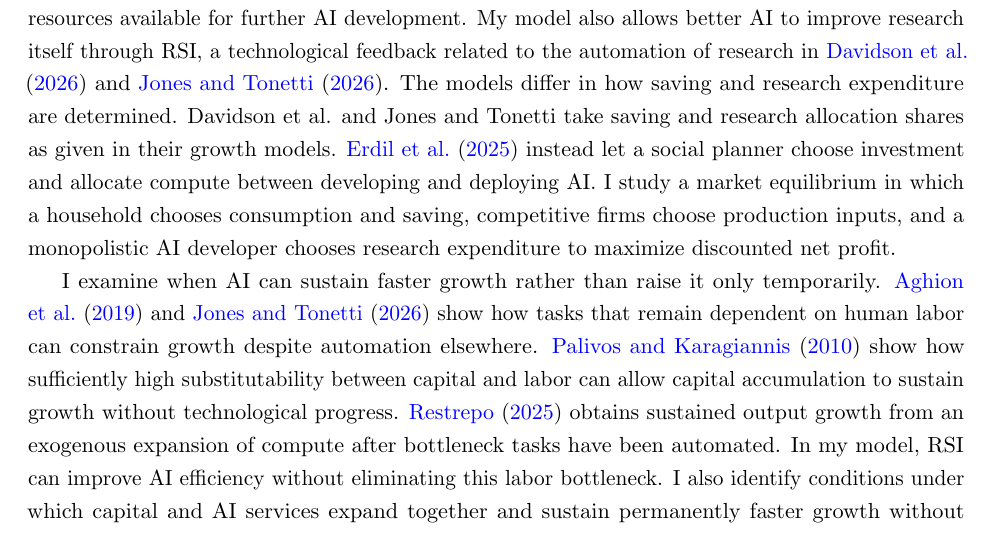
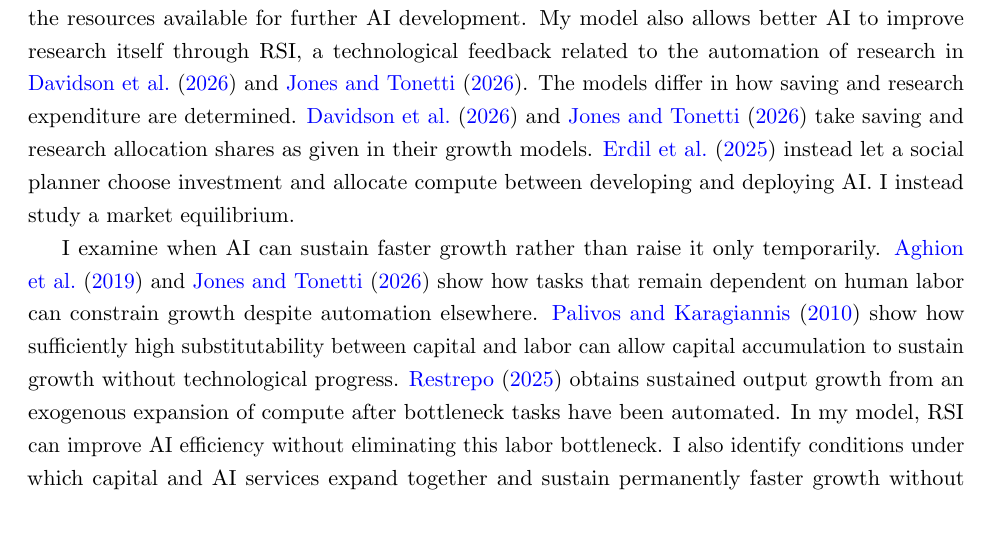
Before and after one commit to oliverpardo1979/ai-growth-and-labor, a LaTeX paper (main_rewrite.tex, which reads sections_rewrite/02_literature.tex): part of page 5 of 93, cut so that both start at the same text. Compiled offline with pdfLaTeX.

Commit message:
Simplify market equilibrium contrast in related literature

```diff
--- a/sections_rewrite/02_literature.tex
+++ b/sections_rewrite/02_literature.tex
@@ -1,7 +1,7 @@
 \section{Related literature}
 \label{sec:rewrite-literature}
 
-My model shares the feedback between AI development and economic growth studied by \citet{davidsonetal2026}, \citet{jonestonetti2026}, and \citet{erdiletal2025gate}: better AI raises output, expanding the resources available for further AI development. My model also allows better AI to improve research itself through RSI, a technological feedback related to the automation of research in \citet{davidsonetal2026} and \citet{jonestonetti2026}. The models differ in how saving and research expenditure are determined. Davidson et al. and Jones and Tonetti take saving and research allocation shares as given in their growth models. \citet{erdiletal2025gate} instead let a social planner choose investment and allocate compute between developing and deploying AI. I study a market equilibrium in which a household chooses consumption and saving, competitive firms choose production inputs, and a monopolistic AI developer chooses research expenditure to maximize discounted net profit.
+My model shares the feedback between AI development and economic growth studied by \citet{davidsonetal2026}, \citet{jonestonetti2026}, and \citet{erdiletal2025gate}: better AI raises output, expanding the resources available for further AI development. My model also allows better AI to improve research itself through RSI, a technological feedback related to the automation of research in \citet{davidsonetal2026} and \citet{jonestonetti2026}. The models differ in how saving and research expenditure are determined. \citet{davidsonetal2026} and \citet{jonestonetti2026} take saving and research allocation shares as given in their growth models. \citet{erdiletal2025gate} instead let a social planner choose investment and allocate compute between developing and deploying AI. I instead study a market equilibrium.
 %They let a social planner choose investment and compute allocation. I, in contrast, study a decentralized economy in which households choose saving, competitive firms choose production inputs, and a monopolistic AI developer chooses research investment to maximize discounted net profit. The resources devoted to improving AI therefore respond to private profit opportunities and compete with consumption and physical-capital accumulation.
 
 I examine when AI can sustain faster growth rather than raise it only
```
